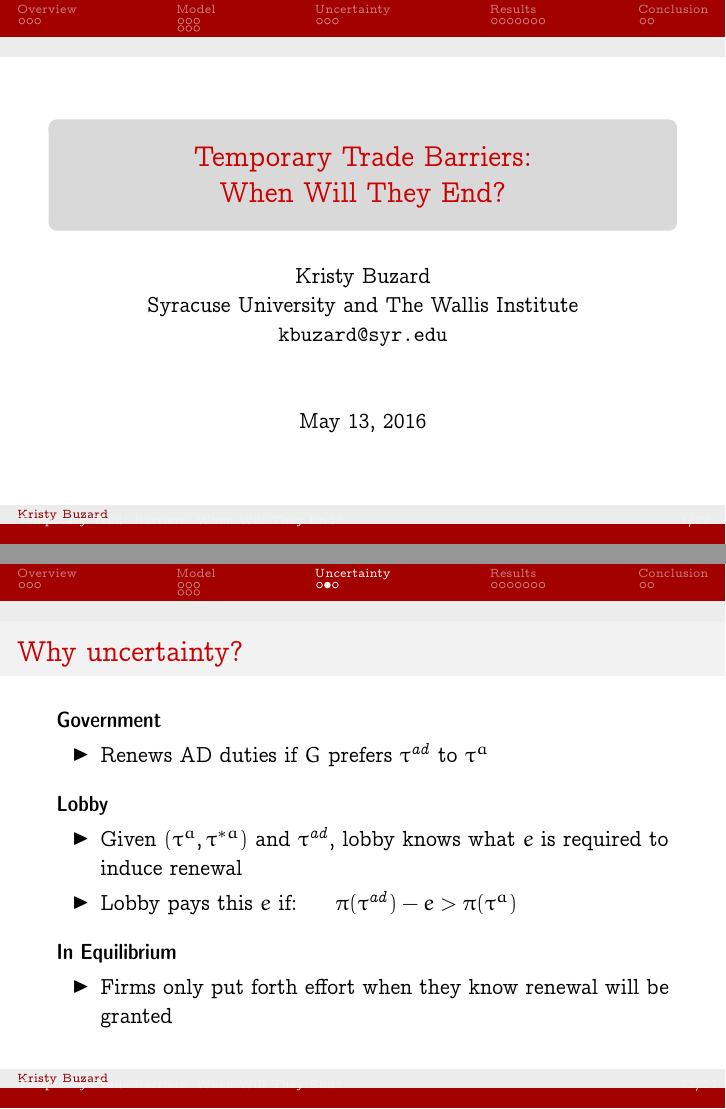
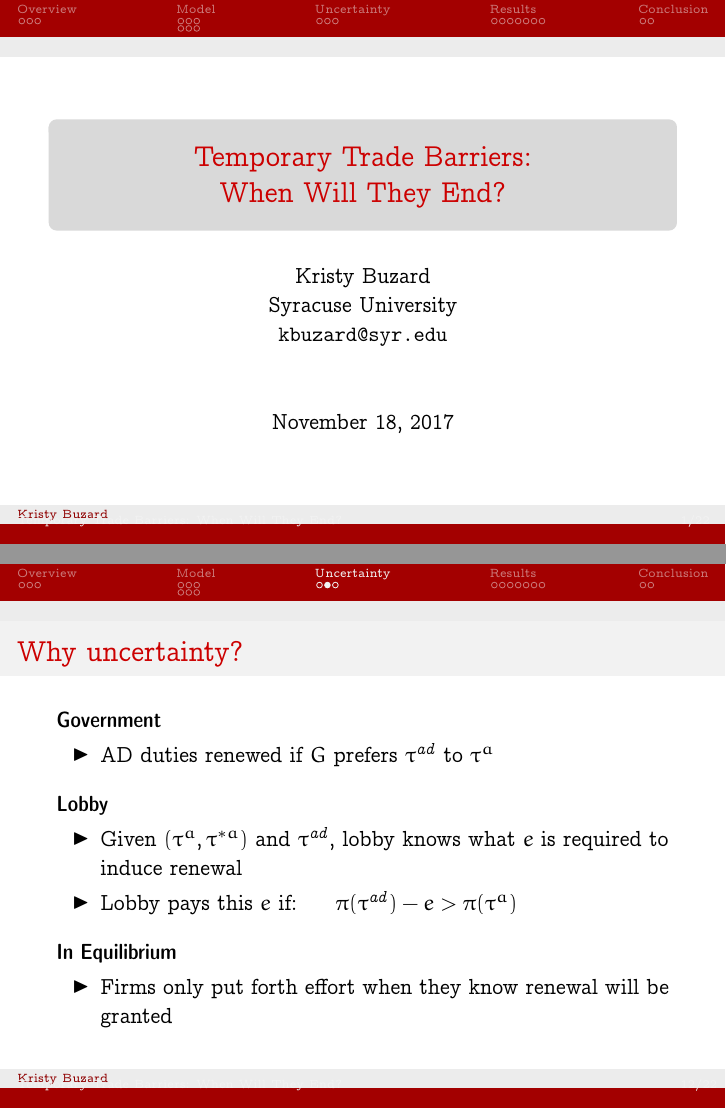
Before and after one commit to kbuzard/dispute-length, LaTeX slides (presentation.tex): pages 1 and 12 of 22, joined at a grey line. Compiled offline with pdfLaTeX.

Commit message:
change date, etc for SEA presentation

```diff
--- a/presentation.tex
+++ b/presentation.tex
@@ -47,8 +47,8 @@
 
 
 \title[Temporary Trade Barriers: When Will They End?\hspace{2.35in}\insertframenumber/\inserttotalframenumber]{Temporary Trade Barriers: \\ When Will They End?}
-\author[Kristy Buzard]{\texorpdfstring{Kristy Buzard\newline Syracuse University and The Wallis Institute  \newline\url{kbuzard@syr.edu}}{Kristy Buzard}}
-\date{May 13, 2016}
+\author[Kristy Buzard]{\texorpdfstring{Kristy Buzard\newline Syracuse University\newline\url{kbuzard@syr.edu}}{Kristy Buzard}}
+\date{November 18, 2017}
 
 \begin{document}
 \maketitle
@@ -289,7 +289,7 @@ Lobby chooses effort to maximize:
 \textbf{Government}
 \pause
 \begin{itemize}
-	\item Renews AD duties if $G$ prefers $\tau^{\mathit{ad}}$ to $\tau^a$
+	\item AD duties renewed if $G$ prefers $\tau^{\mathit{ad}}$ to $\tau^a$
 \end{itemize}
 
 \pause
```
Also changed, not shown: presentation.pdf.
